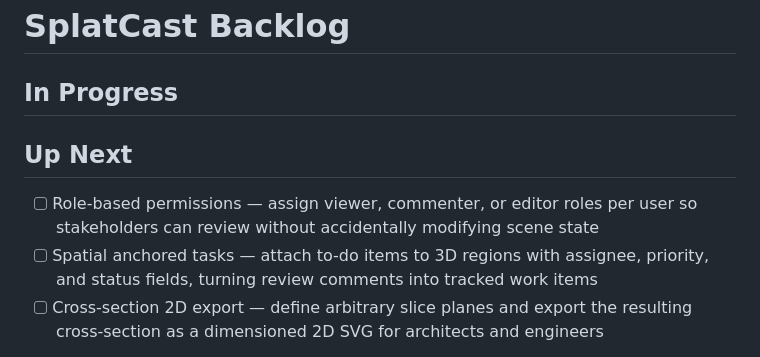
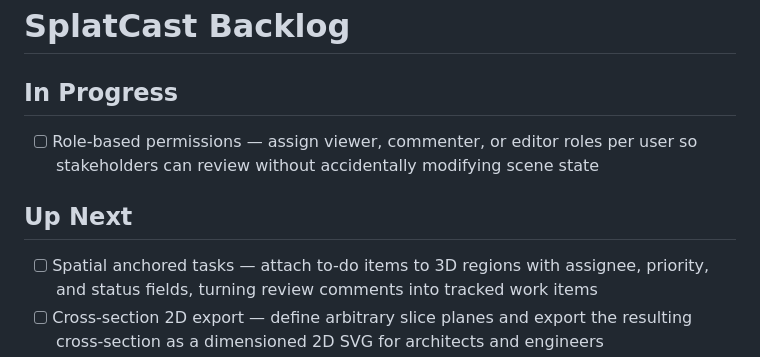
Before and after one commit to bentonkt/SplatCast, a Markdown page: BACKLOG.md, the part around the change. Drawn GitHub-style.

Commit message:
docs: move role-based permissions to In Progress
Co-Authored-By: Claude Opus 4.6 (1M context) <noreply@anthropic.com>

```diff
--- a/BACKLOG.md
+++ b/BACKLOG.md
@@ -1,9 +1,9 @@
 # SplatCast Backlog
 
 ## In Progress
+- [ ] Role-based permissions — assign viewer, commenter, or editor roles per user so stakeholders can review without accidentally modifying scene state
 
 ## Up Next
-- [ ] Role-based permissions — assign viewer, commenter, or editor roles per user so stakeholders can review without accidentally modifying scene state
 - [ ] Spatial anchored tasks — attach to-do items to 3D regions with assignee, priority, and status fields, turning review comments into tracked work items
 - [ ] Cross-section 2D export — define arbitrary slice planes and export the resulting cross-section as a dimensioned 2D SVG for architects and engineers
 - [ ] AI-assisted defect detection — run anomaly detection over splat density/color to automatically flag regions deviating from a reference model
```
